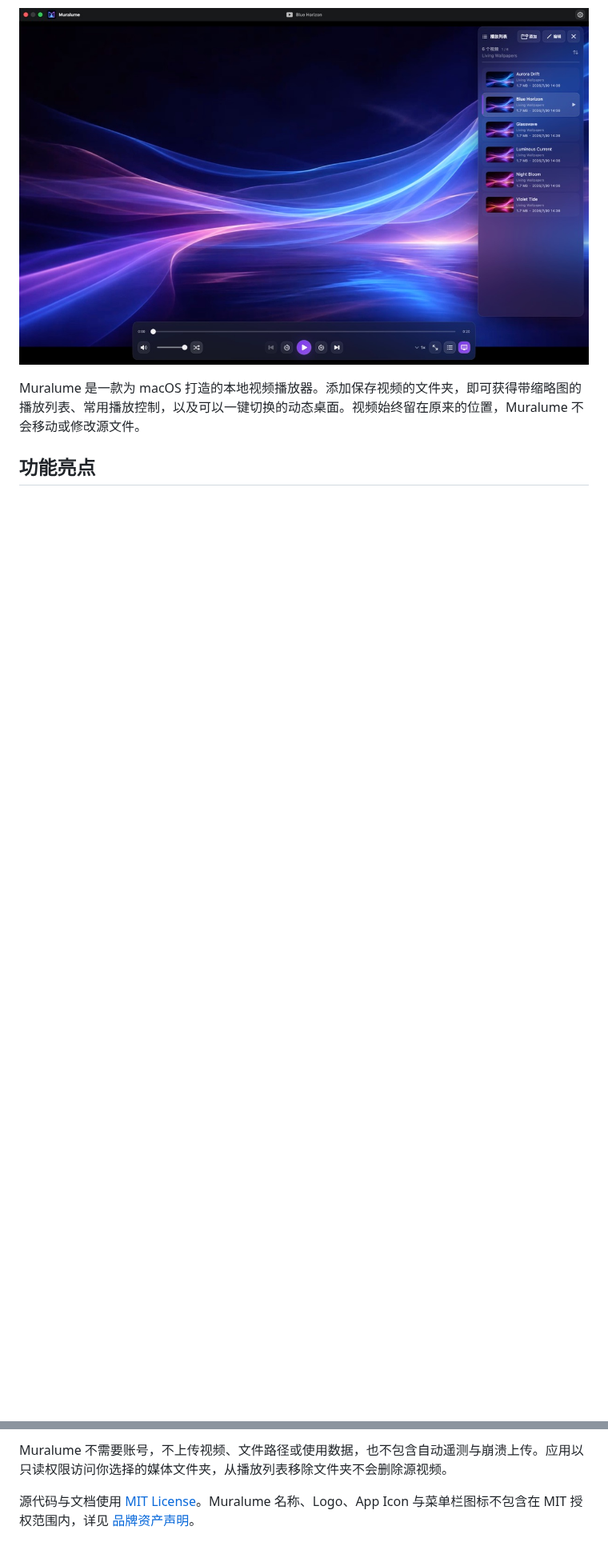
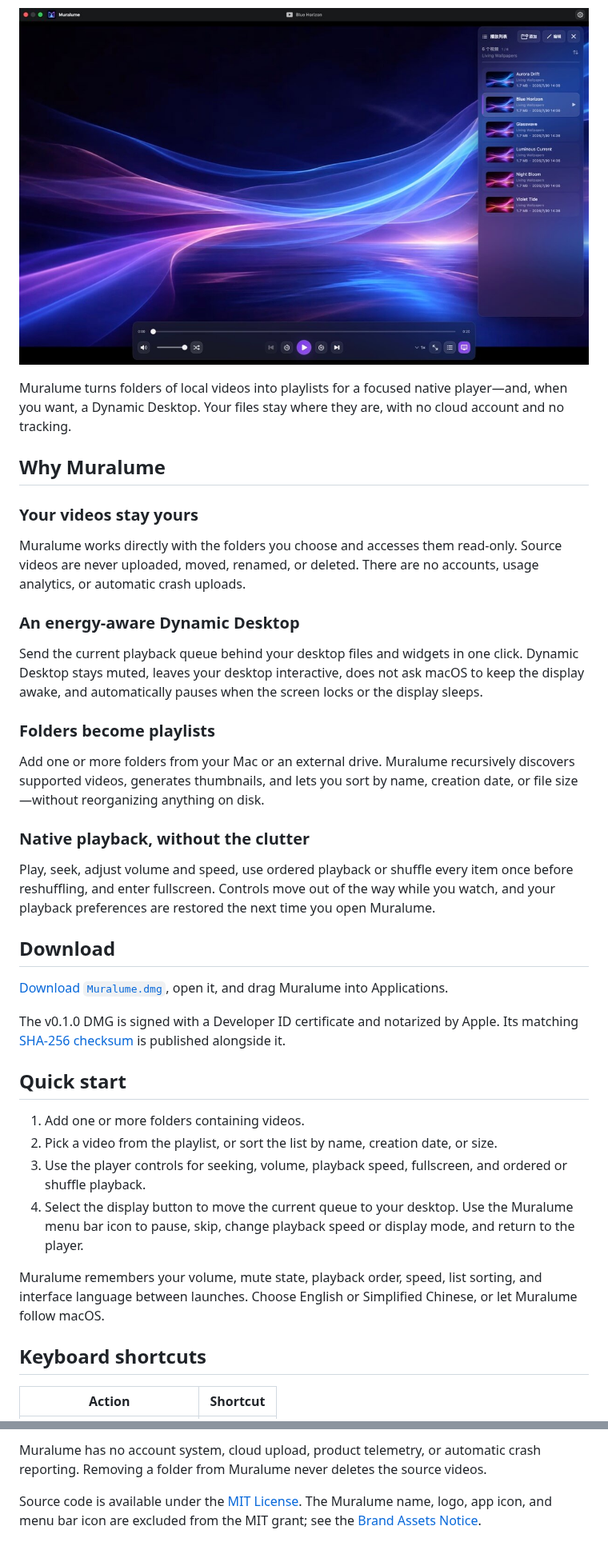
Before and after one commit to MisakiHCL/Muralume, a Markdown page: README.md, 2 parts joined by grey strips. Shown at 80% size. Rendered like a GitHub page; pictures changed too: .github/assets/muralume-player.jpg; blank space fills up the shorter version.

```diff
--- a/README.md
+++ b/README.md
@@ -19,13 +24,46 @@
   <img
     src=".github/assets/muralume-player.jpg"
     width="1200"
-    alt="Muralume 播放器与播放列表"
+    alt="Muralume playing a local video with the playlist open"
   >
 </p>
 
-Muralume 是一款为 macOS 打造的本地视频播放器。添加保存视频的文件夹，即可获得带缩略图的播放列表、常用播放控制，以及可以一键切换的动态桌面。视频始终留在原来的位置，Muralume 不会移动或修改源文件。
+Muralume turns folders of local videos into playlists for a focused native player—and, when you want, a Dynamic Desktop. Your files stay where they are, with no cloud account and no tracking.
 
-## 功能亮点
+## Why Muralume
 
-| | |
+### Your videos stay yours
+
+Muralume works directly with the folders you choose and accesses them read-only. Source videos are never uploaded, moved, renamed, or deleted. There are no accounts, usage analytics, or automatic crash uploads.
+
+### An energy-aware Dynamic Desktop
+
+Send the current playback queue behind your desktop files and widgets in one click. Dynamic Desktop stays muted, leaves your desktop interactive, does not ask macOS to keep the display awake, and automatically pauses when the screen locks or the display sleeps.
+
+### Folders become playlists
+
+Add one or more folders from your Mac or an external drive. Muralume recursively discovers supported videos, generates thumbnails, and lets you sort by name, creation date, or file size—without reorganizing anything on disk.
+
+### Native playback, without the clutter
+
+Play, seek, adjust volume and speed, use ordered playback or shuffle every item once before reshuffling, and enter fullscreen. Controls move out of the way while you watch, and your playback preferences are restored the next time you open Muralume.
+
+## Download
+
+[Download `Muralume.dmg`](https://github.com/MisakiHCL/Muralume/releases/download/v0.1.0/Muralume.dmg), open it, and drag Muralume into Applications.
+
+The v0.1.0 DMG is signed with a Developer ID certificate and notarized by Apple. Its matching [SHA-256 checksum](https://github.com/MisakiHCL/Muralume/releases/download/v0.1.0/Muralume.dmg.sha256) is published alongside it.
+
+## Quick start
+
+1. Add one or more folders containing videos.
+2. Pick a video from the playlist, or sort the list by name, creation date, or size.
+3. Use the player controls for seeking, volume, playback speed, fullscreen, and ordered or shuffle playback.
+4. Select the display button to move the current queue to your desktop. Use the Muralume menu bar icon to pause, skip, change playback speed or display mode, and return to the player.
+
+Muralume remembers your volume, mute state, playback order, speed, list sorting, and interface language between launches. Choose English or Simplified Chinese, or let Muralume follow macOS.
+
+## Keyboard shortcuts
+
+| Action | Shortcut |
 |---|---|
@@ -95,4 +102,4 @@ make package-macos
 
-Muralume 不需要账号，不上传视频、文件路径或使用数据，也不包含自动遥测与崩溃上传。应用以只读权限访问你选择的媒体文件夹，从播放列表移除文件夹不会删除源视频。
+Muralume has no account system, cloud upload, product telemetry, or automatic crash reporting. Removing a folder from Muralume never deletes the source videos.
 
-源代码与文档使用 [MIT License](LICENSE)。Muralume 名称、Logo、App Icon 与菜单栏图标不包含在 MIT 授权范围内，详见 [品牌资产声明](BRAND_ASSETS.md)。
+Source code is available under the [MIT License](LICENSE). The Muralume name, logo, app icon, and menu bar icon are excluded from the MIT grant; see the [Brand Assets Notice](BRAND_ASSETS.md).
```
Also changed, not shown: other parts of README.md (+26 -52 lines), README.zh-CN.md (added, +105 -0 lines).
